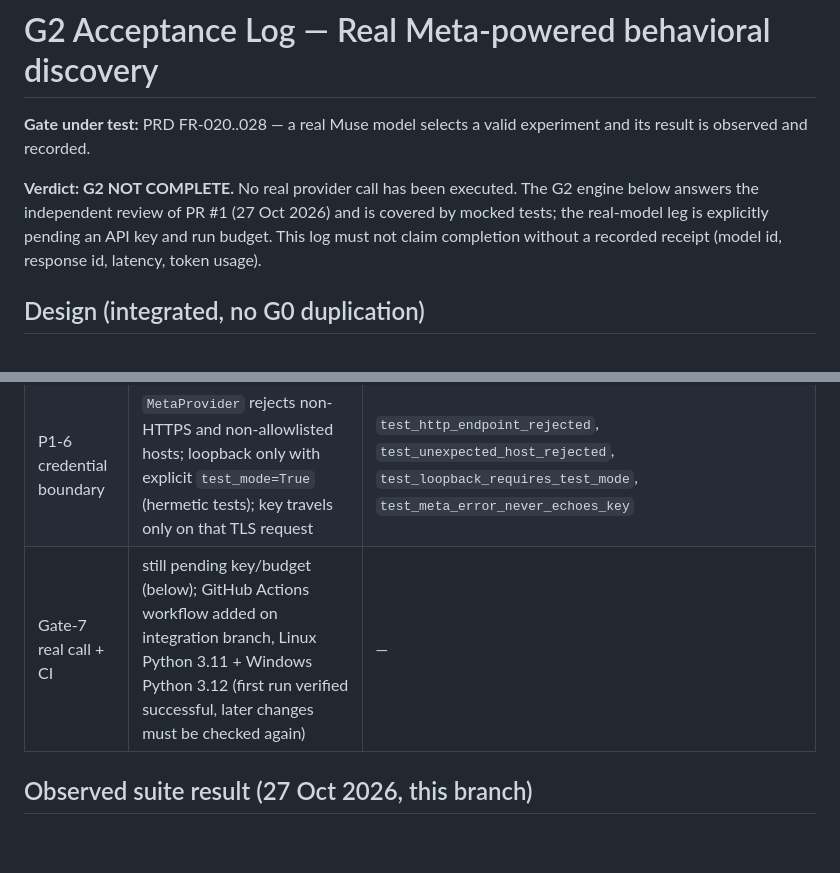
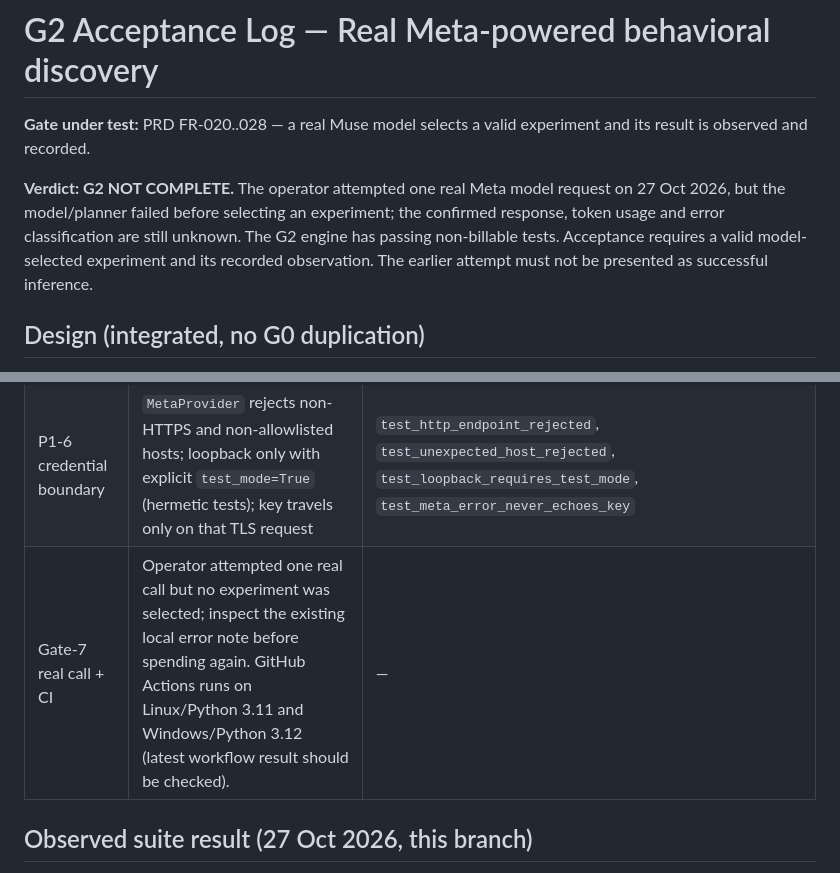
Before and after one commit to Ankit6149/second-source, a Markdown page: docs/G2_ACCEPTANCE.md, 2 parts joined by grey strips. Rendered like a GitHub page; blank space fills up the shorter version.

Commit message:
docs(g2): distinguish attempted API use from successful experiment evidence

```diff
--- a/docs/G2_ACCEPTANCE.md
+++ b/docs/G2_ACCEPTANCE.md
@@ -3,11 +3,12 @@
 **Gate under test:** PRD FR-020..028 — a real Muse model selects a valid
 experiment and its result is observed and recorded.
 
-**Verdict: G2 NOT COMPLETE.** No real provider call has been executed. The G2
-engine below answers the independent review of PR #1 (27 Oct 2026) and is
-covered by mocked tests; the real-model leg is explicitly pending an API key
-and run budget. This log must not claim completion without a recorded receipt
-(model id, response id, latency, token usage).
+**Verdict: G2 NOT COMPLETE.** The operator attempted one real Meta model
+request on 27 Oct 2026, but the model/planner failed before selecting an
+experiment; the confirmed response, token usage and error classification are
+still unknown. The G2 engine has passing non-billable tests. Acceptance requires
+a valid model-selected experiment and its recorded observation. The earlier
+attempt must not be presented as successful inference.
 
 ## Design (integrated, no G0 duplication)
 
@@ -40,7 +41,7 @@ variable is positive AND `MODEL_API_KEY` is set.
 | P0-4 billing hard stop | `reserve` worst case before the call; `commit` actuals; `fail` books uncertain spend and a failed receipt; per-model pricing table; unknown models fail closed unless explicit rates are given | `test_failure_books_uncertain_spend`, `test_commit_releases_reservation`, `test_mock_schema_violation_rejected_and_booked`, `test_unknown_model_pricing_fail_closed`, `test_wire_format_and_usage_reconciled` (monkeypatched transport) |
 | P1-5 strict schemas | Meta-documented `json_schema` with `strict: false` (open params do not conform to the stricter subset), schema guidance included in prompts, and closed server-side enforcement via `schema_validate` | `tests/test_g2_schema.py`, `test_mock_schema_violation_rejected_and_booked` |
 | P1-6 credential boundary | `MetaProvider` rejects non-HTTPS and non-allowlisted hosts; loopback only with explicit `test_mode=True` (hermetic tests); key travels only on that TLS request | `test_http_endpoint_rejected`, `test_unexpected_host_rejected`, `test_loopback_requires_test_mode`, `test_meta_error_never_echoes_key` |
-| Gate-7 real call + CI | still pending key/budget (below); GitHub Actions workflow added on integration branch, Linux Python 3.11 + Windows Python 3.12 (first run verified successful, later changes must be checked again) | — |
+| Gate-7 real call + CI | Operator attempted one real call but no experiment was selected; inspect the existing local error note before spending again. GitHub Actions runs on Linux/Python 3.11 and Windows/Python 3.12 (latest workflow result should be checked). | — |
 
 ## Observed suite result (27 Oct 2026, this branch)
 
```
